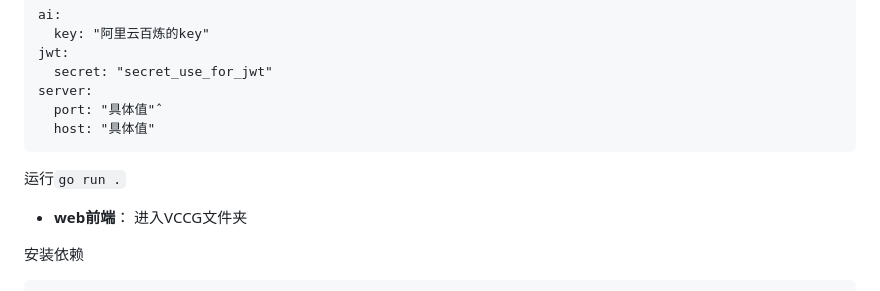
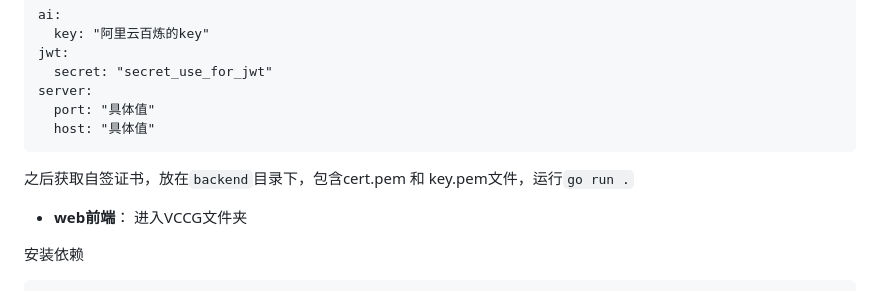
Before and after one commit to yinxiangpingfan/emojiMake, a Markdown page: README.md, the part around the change. Rendered like a GitHub page.

Commit message:
证书问题

````diff
--- a/README.md
+++ b/README.md
@@ -56,10 +56,11 @@ ai:
 jwt:
   secret: "secret_use_for_jwt"
 server:
-  port: "具体值"ˆ
+  port: "具体值"
   host: "具体值"
 ```
-运行```go run .```
+之后获取自签证书，放在`backend`目录下，包含cert.pem 和 key.pem文件，运行```go run .```
+
 
 - **web前端**： 进入VCCG文件夹
 
````
